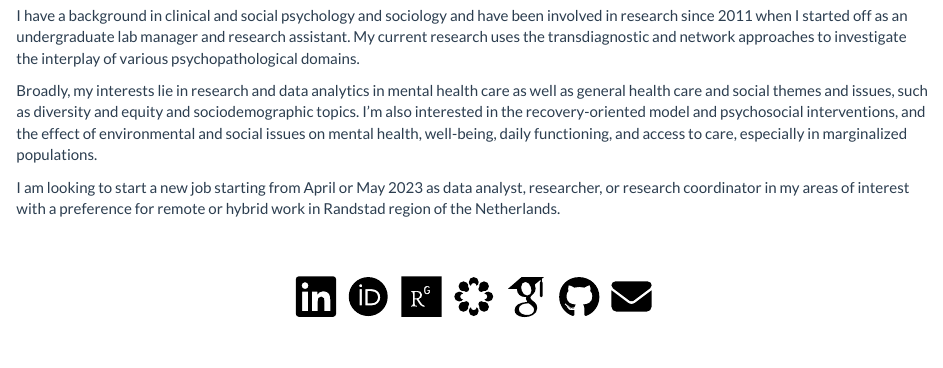
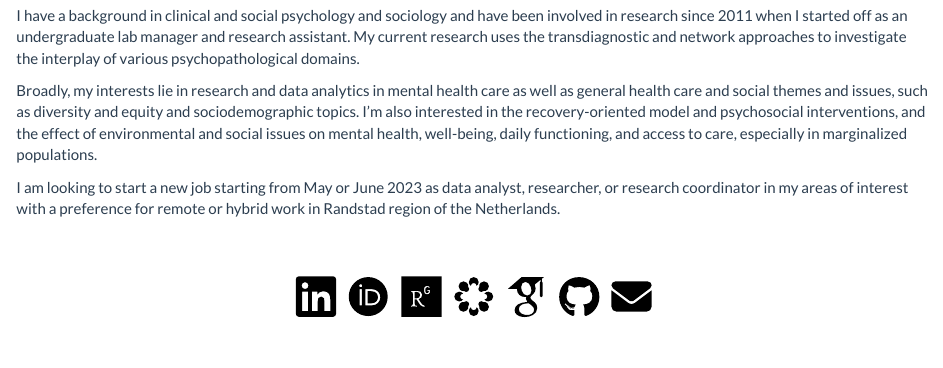
Before and after one commit to uchavezbaldini/uchavezbaldini.github.io, an R Markdown document (index.Rmd): the page in a window 1100 px wide, from 220 px down. Rendered offline with R 4.5, knitr and Pandoc, with nearby package versions.

Commit message:
Update index.Rmd

```diff
--- a/index.Rmd
+++ b/index.Rmd
@@ -14,7 +14,7 @@ I have a background in clinical and social psychology and sociology and have bee
 
 Broadly, my interests lie in research and data analytics in mental health care as well as general health care and social themes and issues, such as diversity and equity and sociodemographic topics. I'm also interested in the recovery-oriented model and psychosocial interventions, and the effect of environmental and social issues on mental health, well-being, daily functioning, and access to care, especially in marginalized populations.
 
-I am looking to start a new job starting from April or May 2023 as data analyst, researcher, or research coordinator in my areas of interest with a preference for remote or hybrid work in Randstad region of the Netherlands.
+I am looking to start a new job starting from May or June 2023 as data analyst, researcher, or research coordinator in my areas of interest with a preference for remote or hybrid work in Randstad region of the Netherlands.
 
 </p>
 
```
